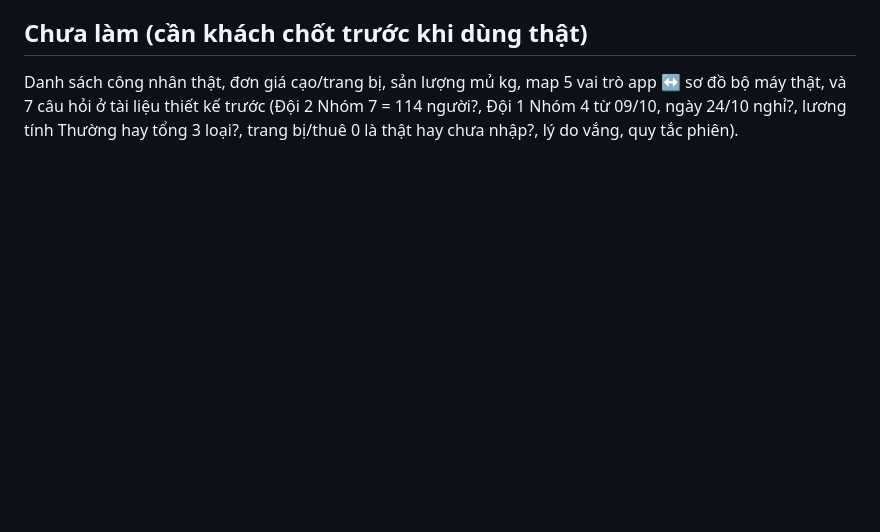
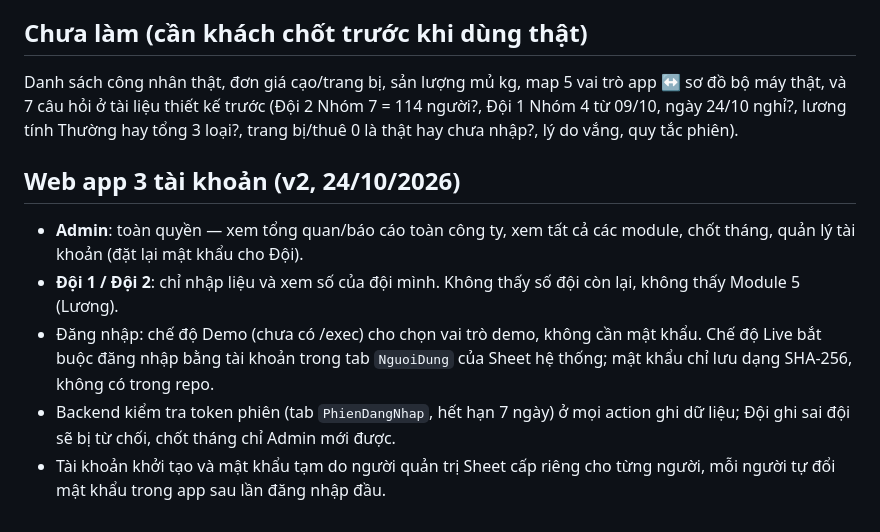
Before and after one commit to hanglex9x-cmyk/CPR-STT, a Markdown page: README.md, the part around the change. Rendered like a GitHub page; blank space fills up the shorter version.

Commit message:
Web app 3 tai khoan: Admin toan quyen, Doi 1/2 chi nhap lieu doi minh + bao cao Jan-Oct

```diff
--- a/README.md
+++ b/README.md
@@ -46,3 +46,10 @@ Danh sách công nhân thật, đơn giá cạo/trang bị, sản lượng mủ
 bộ máy thật, và 7 câu hỏi ở tài liệu thiết kế trước (Đội 2 Nhóm 7 = 114 người?, Đội 1 Nhóm 4
 từ 09/10, ngày 24/10 nghỉ?, lương tính Thường hay tổng 3 loại?, trang bị/thuê 0 là thật hay
 chưa nhập?, lý do vắng, quy tắc phiên).
+
+## Web app 3 tài khoản (v2, 24/10/2026)
+- **Admin**: toàn quyền — xem tổng quan/báo cáo toàn công ty, xem tất cả các module, chốt tháng, quản lý tài khoản (đặt lại mật khẩu cho Đội).
+- **Đội 1 / Đội 2**: chỉ nhập liệu và xem số của đội mình. Không thấy số đội còn lại, không thấy Module 5 (Lương).
+- Đăng nhập: chế độ Demo (chưa có /exec) cho chọn vai trò demo, không cần mật khẩu. Chế độ Live bắt buộc đăng nhập bằng tài khoản trong tab `NguoiDung` của Sheet hệ thống; mật khẩu chỉ lưu dạng SHA-256, không có trong repo.
+- Backend kiểm tra token phiên (tab `PhienDangNhap`, hết hạn 7 ngày) ở mọi action ghi dữ liệu; Đội ghi sai đội sẽ bị từ chối, chốt tháng chỉ Admin mới được.
+- Tài khoản khởi tạo và mật khẩu tạm do người quản trị Sheet cấp riêng cho từng người, mỗi người tự đổi mật khẩu trong app sau lần đăng nhập đầu.
```
